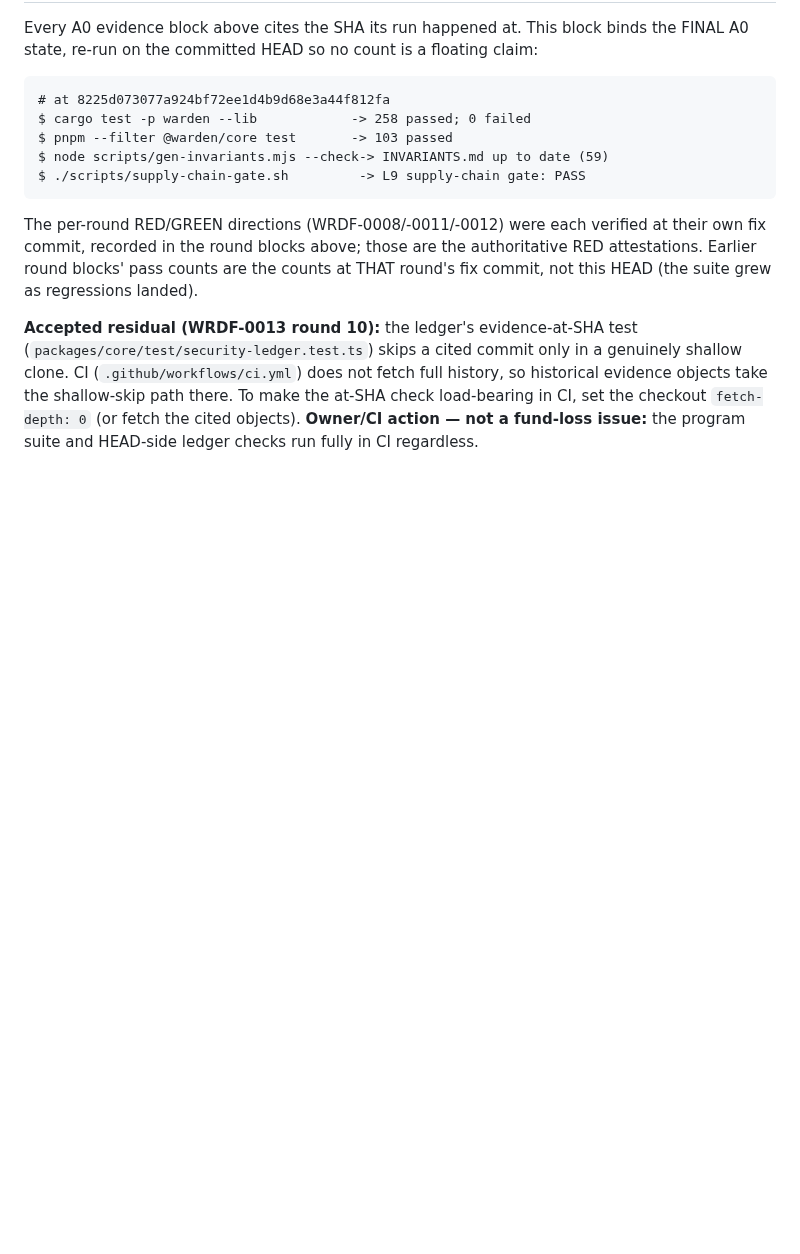
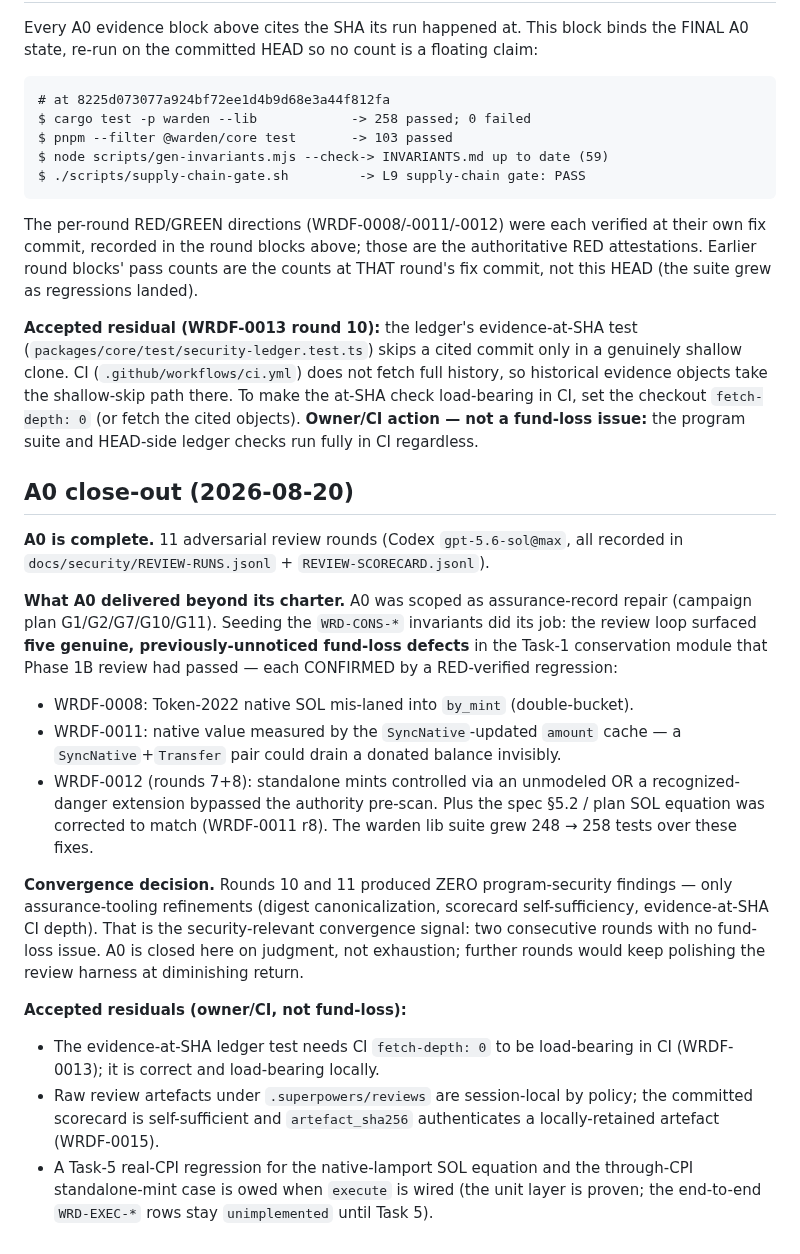
Before and after one commit to Dr-Inker/warden-wallet, a Markdown page: docs/program/PHASE1B-MEASUREMENTS.md, the part around the change. Rendered like a GitHub page; blank space fills up the shorter version.

Commit message:
docs(security): A0 close-out — 11 rounds, 5 confirmed conservation fixes, convergence recorded
Co-Authored-By: Claude Fable 5 <noreply@anthropic.com>

```diff
--- a/docs/program/PHASE1B-MEASUREMENTS.md
+++ b/docs/program/PHASE1B-MEASUREMENTS.md
@@ -217,3 +217,38 @@ history, so historical evidence objects take the shallow-skip path there. To mak
 the at-SHA check load-bearing in CI, set the checkout `fetch-depth: 0` (or fetch
 the cited objects). **Owner/CI action — not a fund-loss issue:** the program
 suite and HEAD-side ledger checks run fully in CI regardless.
+
+## A0 close-out (2026-08-20)
+
+**A0 is complete.** 11 adversarial review rounds (Codex `gpt-5.6-sol@max`, all
+recorded in `docs/security/REVIEW-RUNS.jsonl` + `REVIEW-SCORECARD.jsonl`).
+
+**What A0 delivered beyond its charter.** A0 was scoped as assurance-record
+repair (campaign plan G1/G2/G7/G10/G11). Seeding the `WRD-CONS-*` invariants did
+its job: the review loop surfaced **five genuine, previously-unnoticed fund-loss
+defects** in the Task-1 conservation module that Phase 1B review had passed —
+each CONFIRMED by a RED-verified regression:
+- WRDF-0008: Token-2022 native SOL mis-laned into `by_mint` (double-bucket).
+- WRDF-0011: native value measured by the `SyncNative`-updated `amount` cache —
+  a `SyncNative`+`Transfer` pair could drain a donated balance invisibly.
+- WRDF-0012 (rounds 7+8): standalone mints controlled via an unmodeled OR a
+  recognized-danger extension bypassed the authority pre-scan.
+Plus the spec §5.2 / plan SOL equation was corrected to match (WRDF-0011 r8).
+The warden lib suite grew 248 → 258 tests over these fixes.
+
+**Convergence decision.** Rounds 10 and 11 produced ZERO program-security
+findings — only assurance-tooling refinements (digest canonicalization, scorecard
+self-sufficiency, evidence-at-SHA CI depth). That is the security-relevant
+convergence signal: two consecutive rounds with no fund-loss issue. A0 is closed
+here on judgment, not exhaustion; further rounds would keep polishing the review
+harness at diminishing return.
+
+**Accepted residuals (owner/CI, not fund-loss):**
+- The evidence-at-SHA ledger test needs CI `fetch-depth: 0` to be load-bearing in
+  CI (WRDF-0013); it is correct and load-bearing locally.
+- Raw review artefacts under `.superpowers/reviews` are session-local by policy;
+  the committed scorecard is self-sufficient and `artefact_sha256` authenticates a
+  locally-retained artefact (WRDF-0015).
+- A Task-5 real-CPI regression for the native-lamport SOL equation and the
+  through-CPI standalone-mint case is owed when `execute` is wired (the unit layer
+  is proven; the end-to-end `WRD-EXEC-*` rows stay `unimplemented` until Task 5).
```
